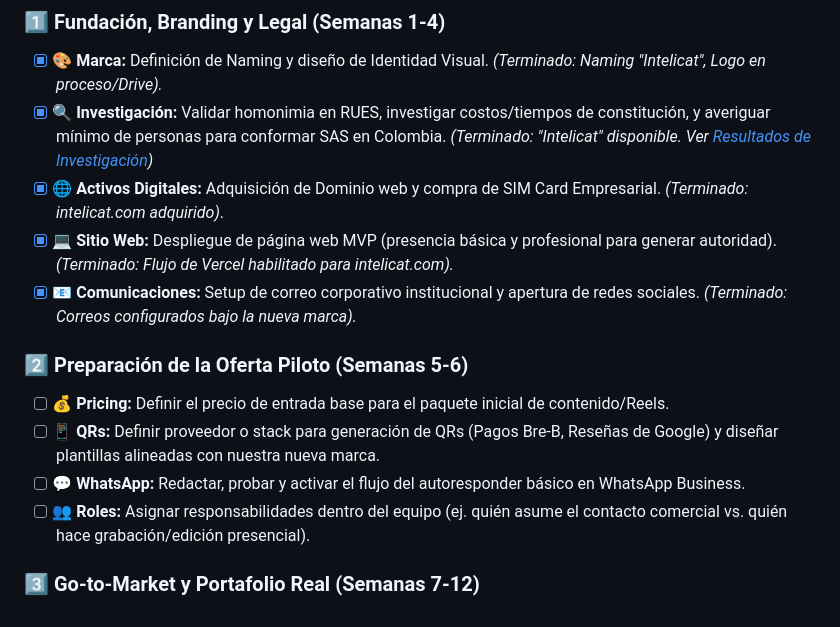
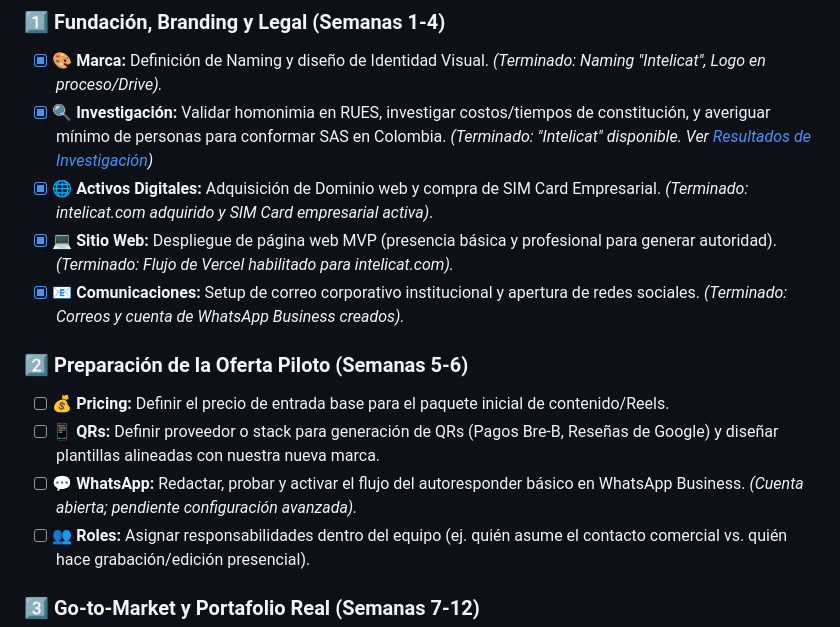
Before and after one commit to Cubillosxy/lake_docs_company, a Markdown page: index.md, the part around the change. Drawn GitHub-style.

Commit message:
docs: Update SIM card and WhatsApp Business status in checklist

```diff
--- a/index.md
+++ b/index.md
@@ -56,14 +56,14 @@ Este es el backlog inmediato de ejecución para los primeros 90 días, organizad
 ### 1️⃣ Fundación, Branding y Legal (Semanas 1-4)
 - [x] 🎨 **Marca:** Definición de Naming y diseño de Identidad Visual. *(Terminado: Naming "Intelicat", Logo en proceso/Drive).*
 - [x] 🔍 **Investigación:** Validar homonimia en RUES, investigar costos/tiempos de constitución, y averiguar mínimo de personas para conformar SAS en Colombia. *(Terminado: "Intelicat" disponible. Ver [Resultados de Investigación](agentes/investigacion_legal.md))*
-- [x] 🌐 **Activos Digitales:** Adquisición de Dominio web y compra de SIM Card Empresarial. *(Terminado: intelicat.com adquirido)*.
+- [x] 🌐 **Activos Digitales:** Adquisición de Dominio web y compra de SIM Card Empresarial. *(Terminado: intelicat.com adquirido y SIM Card empresarial activa)*.
 - [x] 💻 **Sitio Web:** Despliegue de página web MVP (presencia básica y profesional para generar autoridad). *(Terminado: Flujo de Vercel habilitado para intelicat.com).*
-- [x] 📧 **Comunicaciones:** Setup de correo corporativo institucional y apertura de redes sociales. *(Terminado: Correos configurados bajo la nueva marca).*
+- [x] 📧 **Comunicaciones:** Setup de correo corporativo institucional y apertura de redes sociales. *(Terminado: Correos y cuenta de WhatsApp Business creados).*
 
 ### 2️⃣ Preparación de la Oferta Piloto (Semanas 5-6)
 - [ ] 💰 **Pricing:** Definir el precio de entrada base para el paquete inicial de contenido/Reels.
 - [ ] 📱 **QRs:** Definir proveedor o stack para generación de QRs (Pagos Bre-B, Reseñas de Google) y diseñar plantillas alineadas con nuestra nueva marca.
-- [ ] 💬 **WhatsApp:** Redactar, probar y activar el flujo del autoresponder básico en WhatsApp Business.
+- [ ] 💬 **WhatsApp:** Redactar, probar y activar el flujo del autoresponder básico en WhatsApp Business. *(Cuenta abierta; pendiente configuración avanzada).*
 - [ ] 👥 **Roles:** Asignar responsabilidades dentro del equipo (ej. quién asume el contacto comercial vs. quién hace grabación/edición presencial).
 
 ### 3️⃣ Go-to-Market y Portafolio Real (Semanas 7-12)
```
